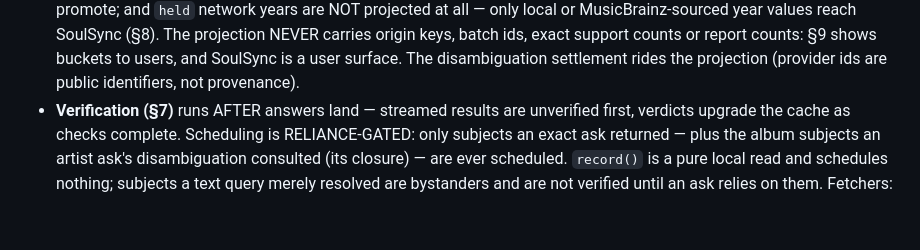
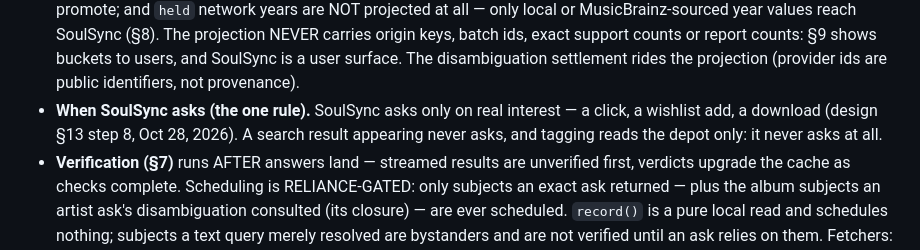
Before and after one commit to Nezreka/MetaSync, a Markdown page: DATA.md, the part around the change. Rendered like a GitHub page; blank space fills up the shorter version.

```diff
--- a/DATA.md
+++ b/DATA.md
@@ -940,6 +940,10 @@ merged view (DESIGN-METADATA.md §5–§9; code in
   user surface. The disambiguation settlement rides the
   projection (provider ids are public identifiers, not
   provenance).
+- **When SoulSync asks (the one rule).** SoulSync asks only on
+  real interest — a click, a wishlist add, a download (design
+  §13 step 8, Oct 28, 2026). A search result appearing never
+  asks, and tagging reads the depot only: it never asks at all.
 - **Verification (§7)** runs AFTER answers land — streamed
   results are unverified first, verdicts upgrade the cache as
   checks complete. Scheduling is RELIANCE-GATED: only subjects
```
Also changed, not shown: DESIGN-METADATA.md (+79 -16 lines).
